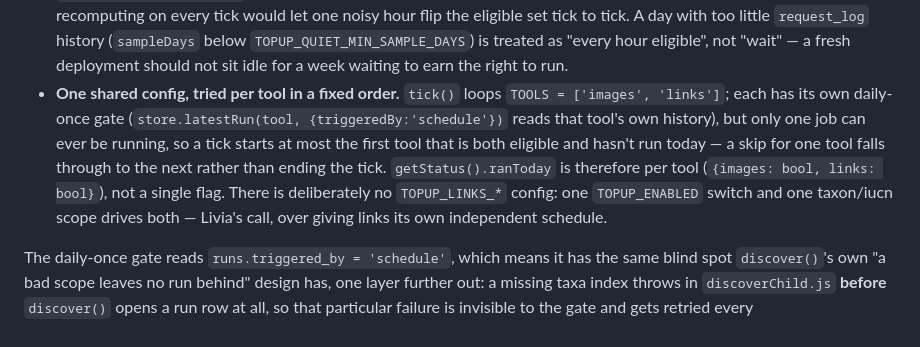
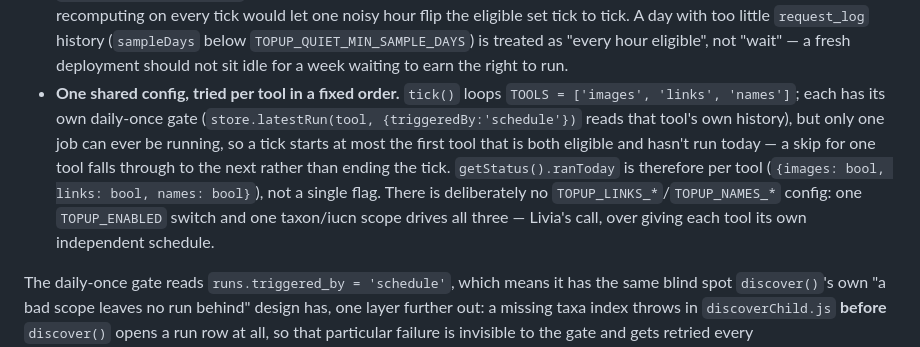
Before and after one commit to Livia-Rasp/wikidata-inat-checker, a Markdown page: docs/dev.md, the part around the change. GitHub-like rendering.

```diff
--- a/docs/dev.md
+++ b/docs/dev.md
@@ -442,13 +442,14 @@ left late in the day. Two things worth knowing before touching the rest of it:
   `TOPUP_QUIET_MIN_SAMPLE_DAYS`) is treated as "every hour eligible", not "wait" — a fresh
   deployment should not sit idle for a week waiting to earn the right to run.
 - **One shared config, tried per tool in a fixed order.** `tick()` loops `TOOLS = ['images',
-  'links']`; each has its own daily-once gate (`store.latestRun(tool, {triggeredBy:'schedule'})`
-  reads that tool's own history), but only one job can ever be running, so a tick starts at most
-  the first tool that is both eligible and hasn't run today — a skip for one tool falls through to
-  the next rather than ending the tick. `getStatus().ranToday` is therefore per tool
-  (`{images: bool, links: bool}`), not a single flag. There is deliberately no `TOPUP_LINKS_*`
-  config: one `TOPUP_ENABLED` switch and one taxon/iucn scope drives both — Livia's call, over
-  giving links its own independent schedule.
+  'links', 'names']`; each has its own daily-once gate (`store.latestRun(tool,
+  {triggeredBy:'schedule'})` reads that tool's own history), but only one job can ever be running,
+  so a tick starts at most the first tool that is both eligible and hasn't run today — a skip for
+  one tool falls through to the next rather than ending the tick. `getStatus().ranToday` is
+  therefore per tool (`{images: bool, links: bool, names: bool}`), not a single flag. There is
+  deliberately no `TOPUP_LINKS_*`/`TOPUP_NAMES_*` config: one `TOPUP_ENABLED` switch and one
+  taxon/iucn scope drives all three — Livia's call, over giving each tool its own independent
+  schedule.
 
 The daily-once gate reads `runs.triggered_by = 'schedule'`, which means it has the same blind spot
 `discover()`'s own "a bad scope leaves no run behind" design has, one layer further out: a missing
```
Also changed, not shown: CLAUDE.md (+6 -6 lines).
